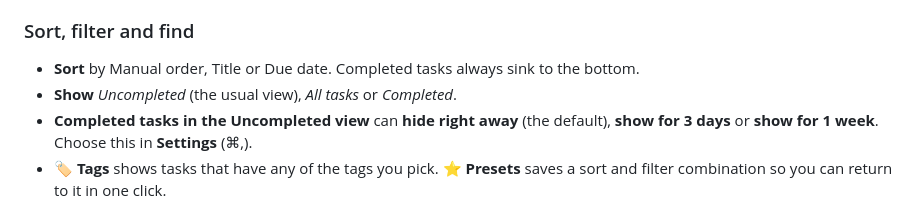
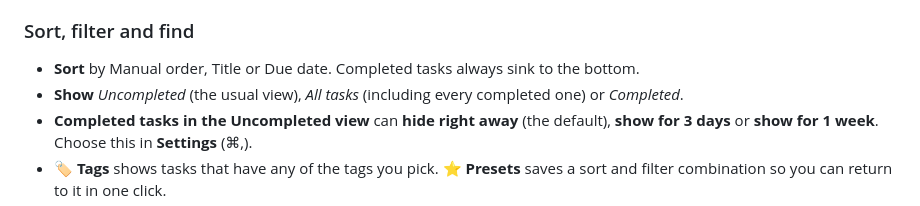
Before and after one commit to binu-alexander/emtasks, a Markdown page: README.md, the part around the change. Drawn GitHub-style.

Commit message:
Docs: Show menu rule, All tasks includes completed, click-through tests
Co-Authored-By: Claude Opus 5.5 <noreply@anthropic.com>

```diff
--- a/README.md
+++ b/README.md
@@ -91,7 +91,7 @@ Click a task to open the details panel on the right, where you can set:
 ### Sort, filter and find
 
 - **Sort** by Manual order, Title or Due date. Completed tasks always sink to the bottom.
-- **Show** *Uncompleted* (the usual view), *All tasks* or *Completed*.
+- **Show** *Uncompleted* (the usual view), *All tasks* (including every completed one) or *Completed*.
 - **Completed tasks in the Uncompleted view** can **hide right away** (the default), **show for 3 days** or **show for 1 week**. Choose this in **Settings** (⌘,).
 - **🏷 Tags** shows tasks that have any of the tags you pick. **⭐ Presets** saves a sort and filter combination so you can return to it in one click.
 - **Missing tasks?** If a filter is hiding any, a yellow bar says how many, with a **Show all tasks** button.
```
Also changed, not shown: CONTRIBUTING.md (+1 -1 lines), SPEC.MD (+2 -0 lines).
